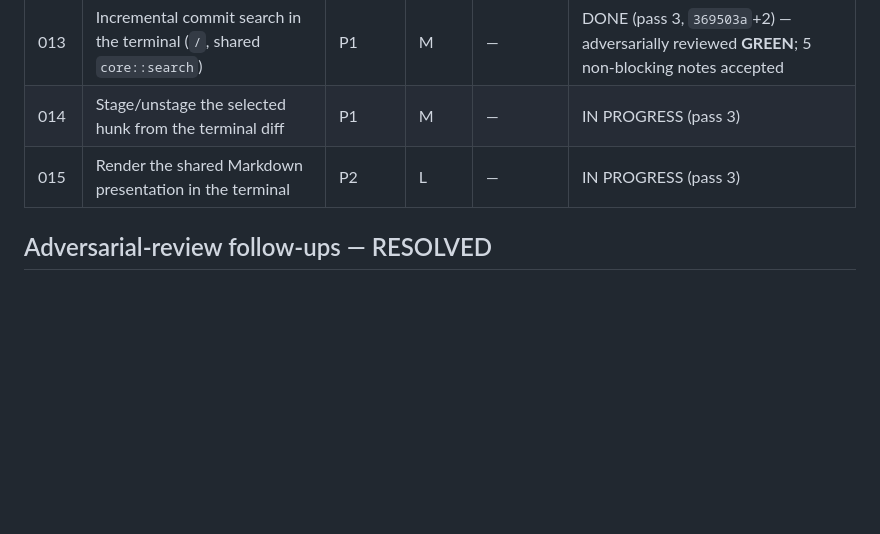
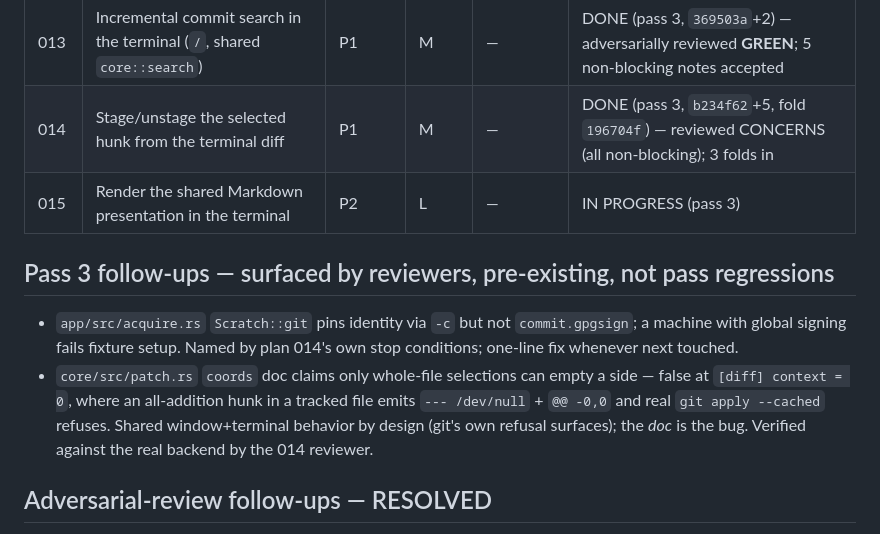
Before and after one commit to chrischriscris/gitten, a Markdown page: plans/README.md, the part around the change. GitHub-like rendering; blank space fills up the shorter version.

Commit message:
plans: 014 reviewed, folds in; pass 3 follow-ups recorded

```diff
--- a/plans/README.md
+++ b/plans/README.md
@@ -35,8 +35,17 @@ integrator owns this table and updates it as waves land.
 | 011 | Author colours read the live theme | P2 | S | 010 softly | MERGED (`b7b0d75`, same merge commit) |
 | 012 | A font edit in gitten.toml rebuilds the diff presentation | P2 | M | — | MERGED (`dc14543` + followup `9a860a0`, via `d0b1ca5`) |
 | 013 | Incremental commit search in the terminal (`/`, shared `core::search`) | P1 | M | — | DONE (pass 3, `369503a`+2) — adversarially reviewed **GREEN**; 5 non-blocking notes accepted |
-| 014 | Stage/unstage the selected hunk from the terminal diff | P1 | M | — | IN PROGRESS (pass 3) |
+| 014 | Stage/unstage the selected hunk from the terminal diff | P1 | M | — | DONE (pass 3, `b234f62`+5, fold `196704f`) — reviewed CONCERNS (all non-blocking); 3 folds in |
 | 015 | Render the shared Markdown presentation in the terminal | P2 | L | — | IN PROGRESS (pass 3) |
+
+## Pass 3 follow-ups — surfaced by reviewers, pre-existing, not pass regressions
+
+- `app/src/acquire.rs` `Scratch::git` pins identity via `-c` but not `commit.gpgsign`; a machine with global
+  signing fails fixture setup. Named by plan 014's own stop conditions; one-line fix whenever next touched.
+- `core/src/patch.rs` `coords` doc claims only whole-file selections can empty a side — false at
+  `[diff] context = 0`, where an all-addition hunk in a tracked file emits `--- /dev/null` + `@@ -0,0`
+  and real `git apply --cached` refuses. Shared window+terminal behavior by design (git's own refusal
+  surfaces); the *doc* is the bug. Verified against the real backend by the 014 reviewer.
 
 ## Adversarial-review follow-ups — RESOLVED
 
```
